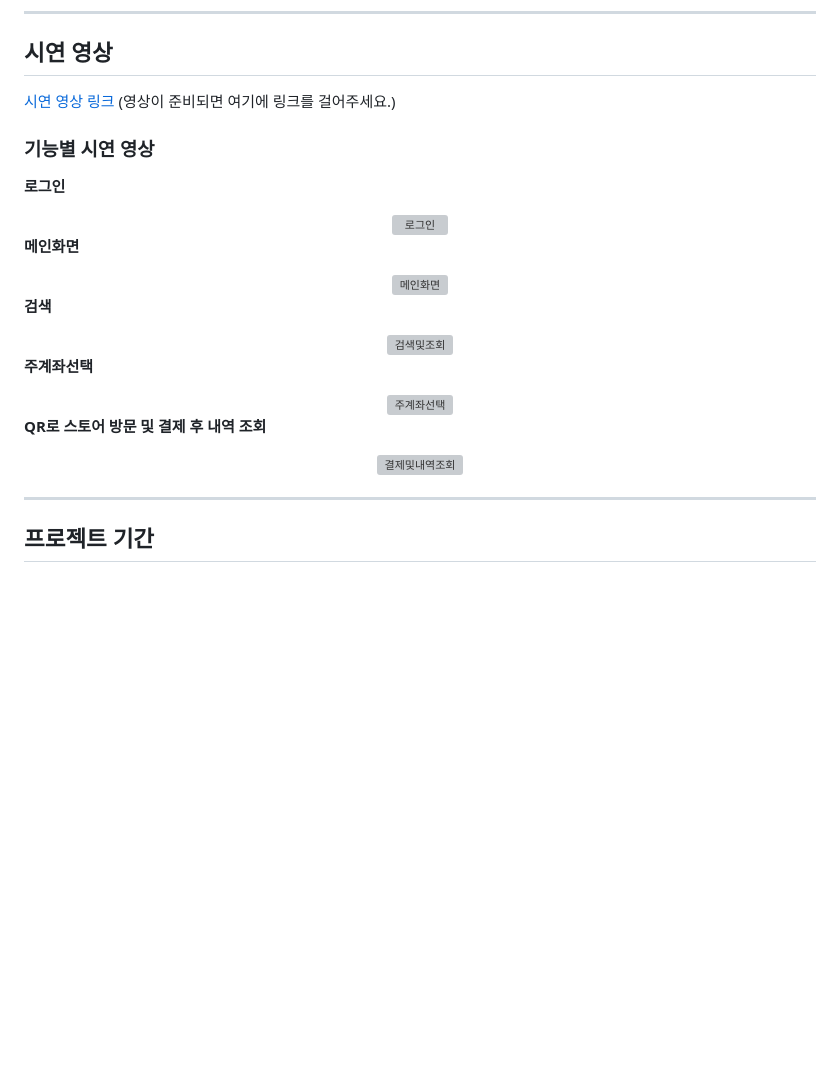
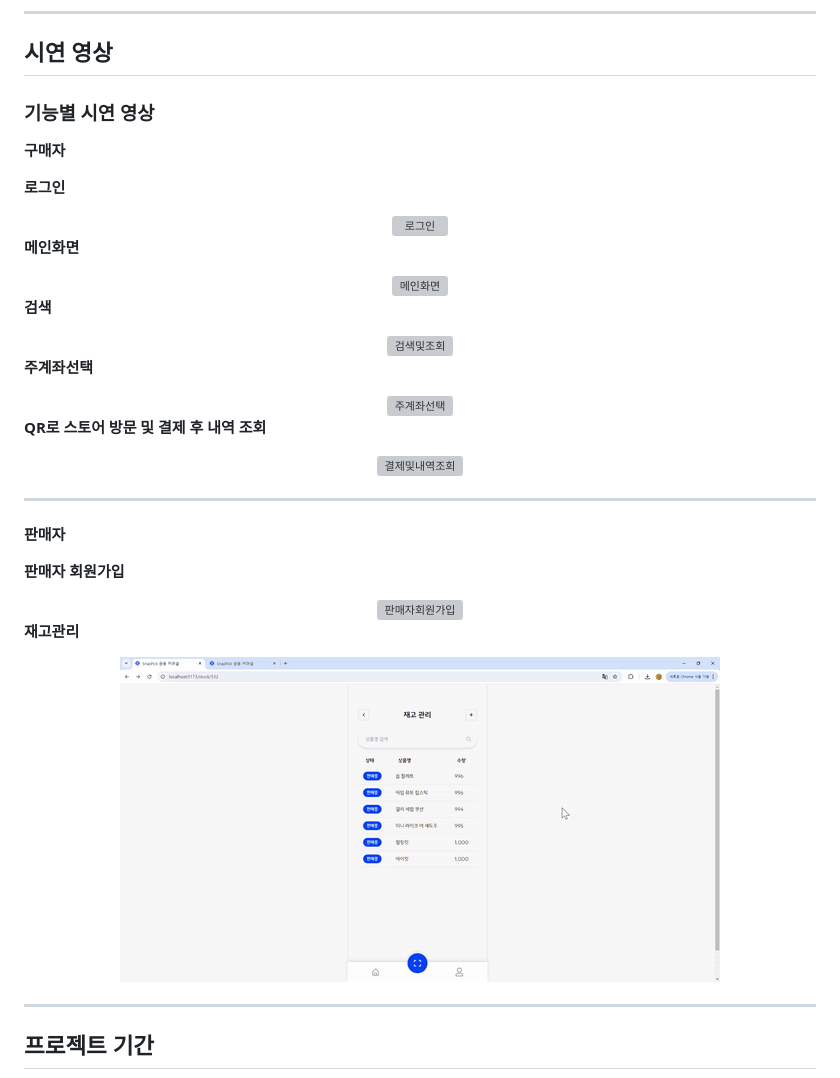
Before and after one commit to iamSOLOinSH/SnapPick, a Markdown page: README.md, the part around the change. GitHub-like rendering; pictures changed too: images/판매자재고관리.gif (added); blank space fills up the shorter version; grey boxes are pictures that could not be loaded.

Commit message:
📝 docs: update readme

```diff
--- a/README.md
+++ b/README.md
@@ -259,9 +259,9 @@ MZ 세대는 이색적인 경험을 중시하며, 이를 SNS에 공유하고자
 
 ## 시연 영상
 
-[시연 영상 링크](#) (영상이 준비되면 여기에 링크를 걸어주세요.)
+### 기능별 시연 영상
+**구매자**
 
-### 기능별 시연 영상
 **로그인**
 
 <div align="center">
@@ -287,6 +287,21 @@ MZ 세대는 이색적인 경험을 중시하며, 이를 SNS에 공유하고자
 <div align="center">
     <img src="./images/결제및내역조회.gif" alt="결제및내역조회" height=300px/>
 </div>
+
+---
+
+**판매자**
+
+**판매자 회원가입**
+<div align="center">
+    <img src="./images/판매자회원가입.gif" alt="판매자회원가입" height=300px/>
+</div>
+
+**재고관리**
+<div align="center">
+    <img src="./images/판매자재고관리.gif" alt="판매자재고관리" height=300px/>
+</div>
+
 
 
 ---
```
Also changed, not shown: 1 other file.
